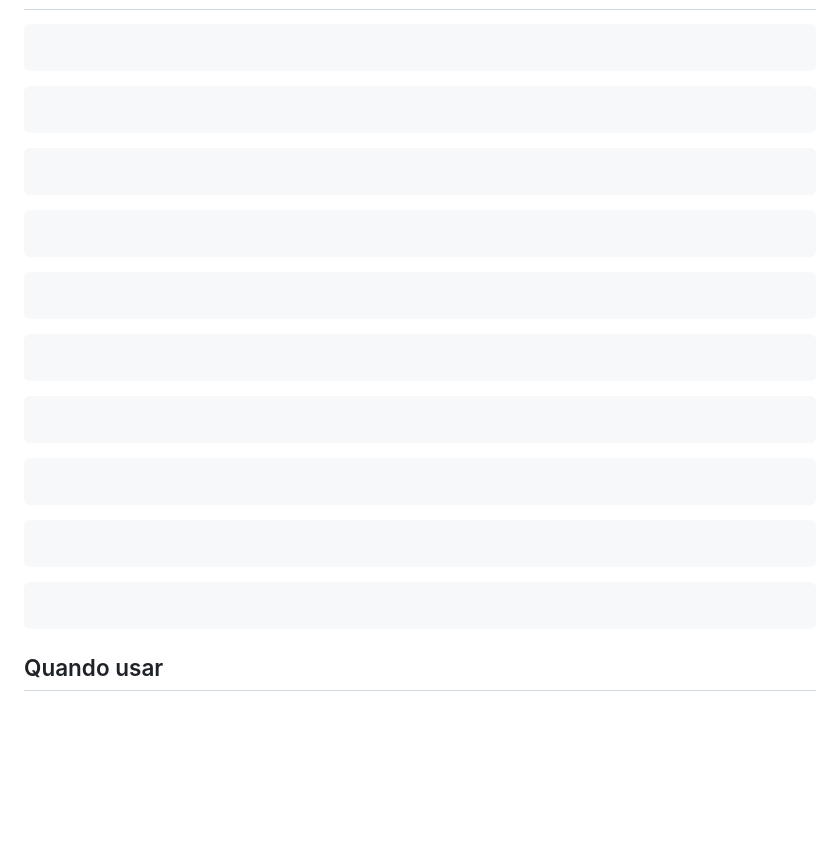
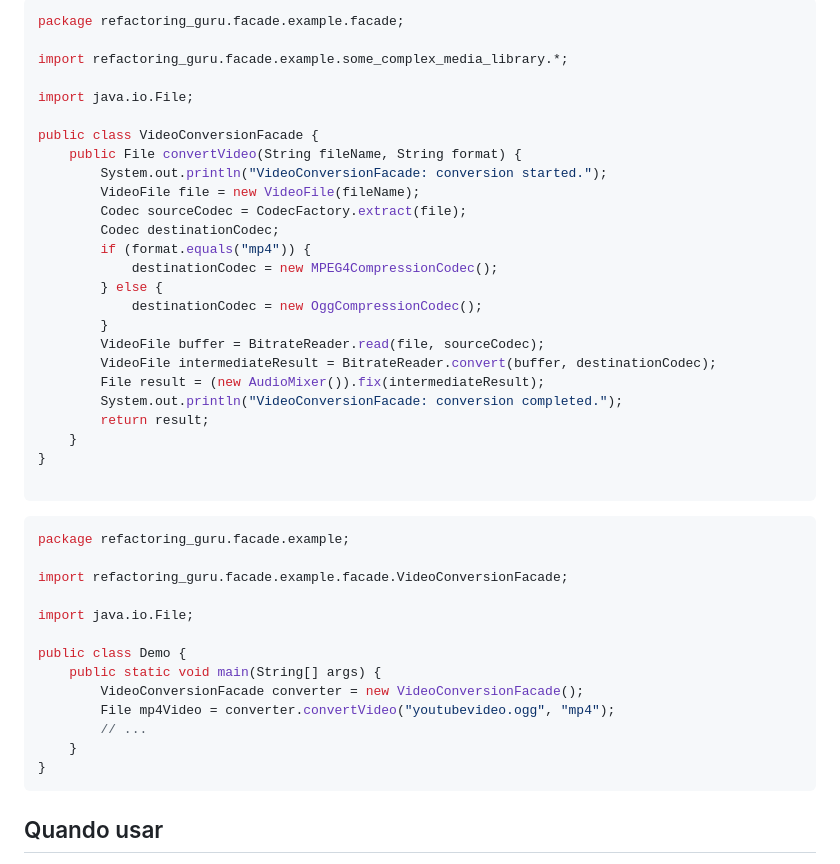
Before and after one commit to JBradachi/Back-end, a Markdown page: the-23paterns/estruturais/Facade.md, the part around the change printed below. Rendered like a GitHub page; blank space fills up the shorter version.

Commit message:
Facade quase acabado

````diff
--- a/the-23paterns/estruturais/Facade.md
+++ b/the-23paterns/estruturais/Facade.md
@@ -54,58 +162,47 @@ envelopa a aplicação em uma interface simples
+```java
+package refactoring_guru.facade.example.facade;
+
+import refactoring_guru.facade.example.some_complex_media_library.*;
+
+import java.io.File;
+
+public class VideoConversionFacade {
+    public File convertVideo(String fileName, String format) {
+        System.out.println("VideoConversionFacade: conversion started.");
+        VideoFile file = new VideoFile(fileName);
+        Codec sourceCodec = CodecFactory.extract(file);
+        Codec destinationCodec;
+        if (format.equals("mp4")) {
+            destinationCodec = new MPEG4CompressionCodec();
+        } else {
+            destinationCodec = new OggCompressionCodec();
+        }
+        VideoFile buffer = BitrateReader.read(file, sourceCodec);
+        VideoFile intermediateResult = BitrateReader.convert(buffer, destinationCodec);
+        File result = (new AudioMixer()).fix(intermediateResult);
+        System.out.println("VideoConversionFacade: conversion completed.");
+        return result;
+    }
+}
 
 ```
 
 
 
 ```java
+package refactoring_guru.facade.example;
 
-```
+import refactoring_guru.facade.example.facade.VideoConversionFacade;
 
+import java.io.File;
 
-
-```java
-
-```
-
-
-
-```java
-
-```
-
-
-
-```java
-
-```
-
-
-
-```java
-
-```
-
-
-
-```java
-
-```
-
-
-
-```java
-
-```
-
-
-
-```java
-
-```
-
-
-
-```java
-
+public class Demo {
+    public static void main(String[] args) {
+        VideoConversionFacade converter = new VideoConversionFacade();
+        File mp4Video = converter.convertVideo("youtubevideo.ogg", "mp4");
+        // ...
+    }
+}
 ```
 
 ## Quando usar
````
Also changed, not shown: other parts of the-23paterns/estruturais/Facade.md (+108 -0 lines).
